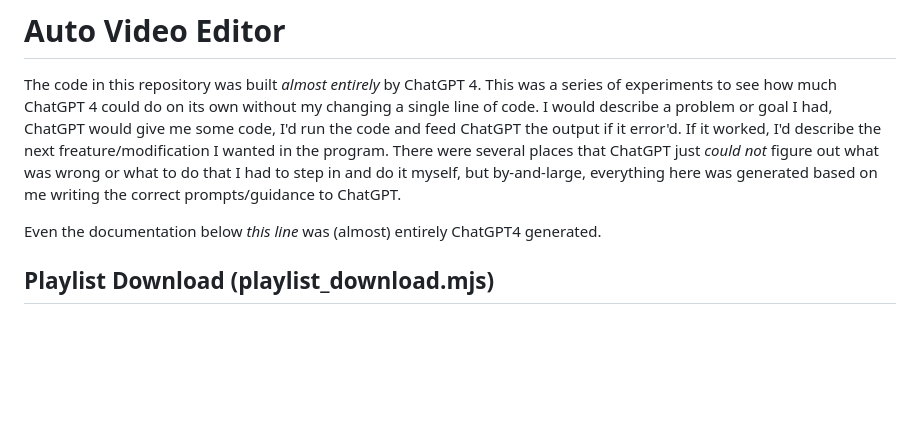
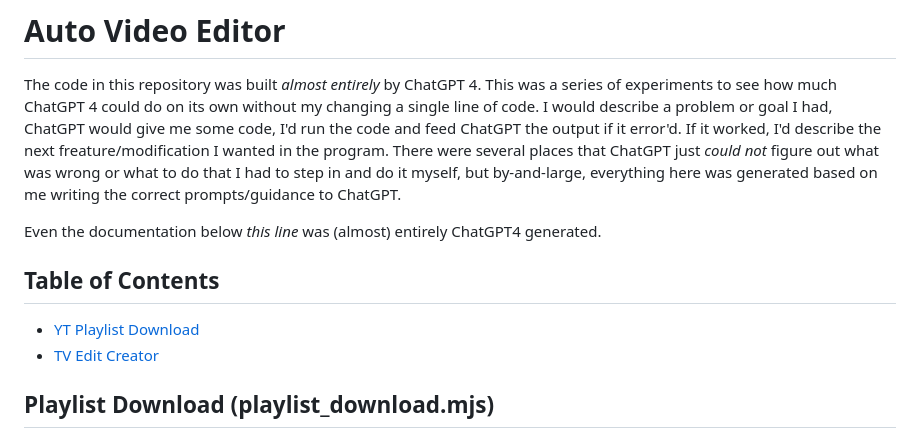
Before and after one commit to cmcculloh/video-editor, a Markdown page: README.md, the part around the change. Drawn GitHub-style; blank space fills up the shorter version.

Commit message:
Adds TOC

```diff
--- a/README.md
+++ b/README.md
@@ -3,6 +3,10 @@
 The code in this repository was built _almost entirely_ by ChatGPT 4. This was a series of experiments to see how much ChatGPT 4 could do on its own without my changing a single line of code. I would describe a problem or goal I had, ChatGPT would give me some code, I'd run the code and feed ChatGPT the output if it error'd. If it worked, I'd describe the next freature/modification I wanted in the program. There were several places that ChatGPT just _could not_ figure out what was wrong or what to do that I had to step in and do it myself, but by-and-large, everything here was generated based on me writing the correct prompts/guidance to ChatGPT.
 
 Even the documentation below _this line_ was (almost) entirely ChatGPT4 generated.
+
+## Table of Contents
+- [YT Playlist Download](#playlist-download-playlist_downloadmjs)
+- [TV Edit Creator](#tv-edit-generator)
 
 ## Playlist Download (playlist_download.mjs)
 
```
